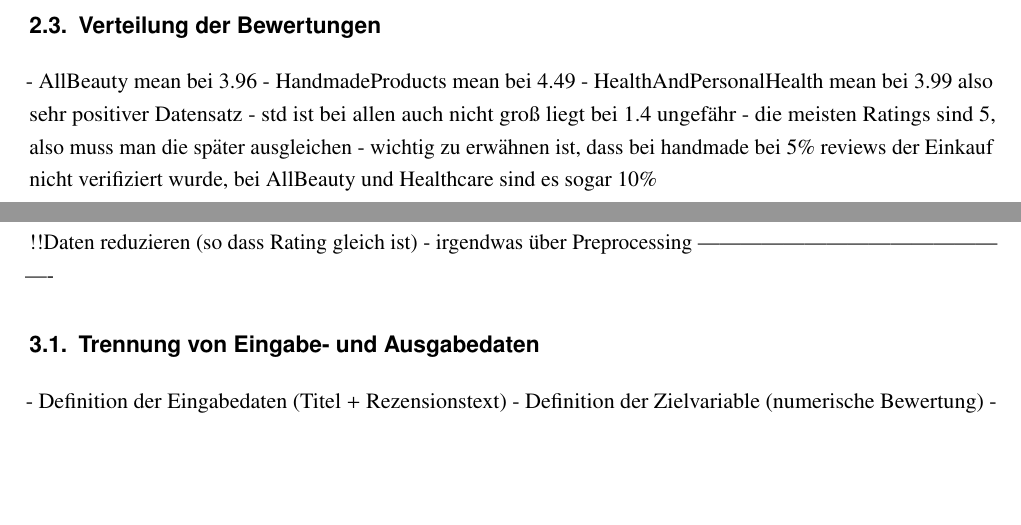
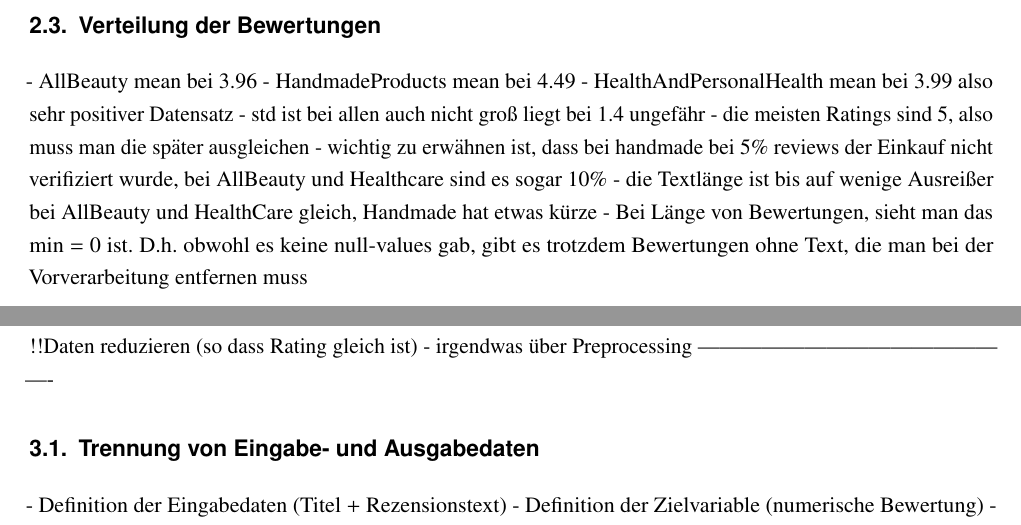
Before and after one commit to thedawid999/Sentiment-Analysis, a LaTeX document (docs/00-Main.tex, which reads docs/020-Hauptteil.tex): two parts of pages 7 and 8 of 11, joined at a grey line, cut so that both start at the same text, the shorter picture padded with empty space. Compiled offline with pdfLaTeX.

Commit message:
eda - review text length

```diff
--- a/docs/020-Hauptteil.tex
+++ b/docs/020-Hauptteil.tex
@@ -24,6 +24,11 @@ also sehr positiver Datensatz
 - die meisten Ratings sind 5, also muss man die später ausgleichen
 - wichtig zu erwähnen ist, dass bei handmade bei 5\% reviews der Einkauf nicht
 verifiziert wurde, bei AllBeauty und Healthcare sind es sogar 10\%
+- die Textlänge ist bis auf wenige Ausreißer bei AllBeauty und HealthCare gleich,
+Handmade hat etwas kürze
+- Bei Länge von Bewertungen, sieht man das min = 0 ist. D.h. obwohl es keine
+null-values gab, gibt es trotzdem Bewertungen ohne Text, die man bei der
+Vorverarbeitung entfernen muss
 
 
 
```
Also changed, not shown: 3 other files.
